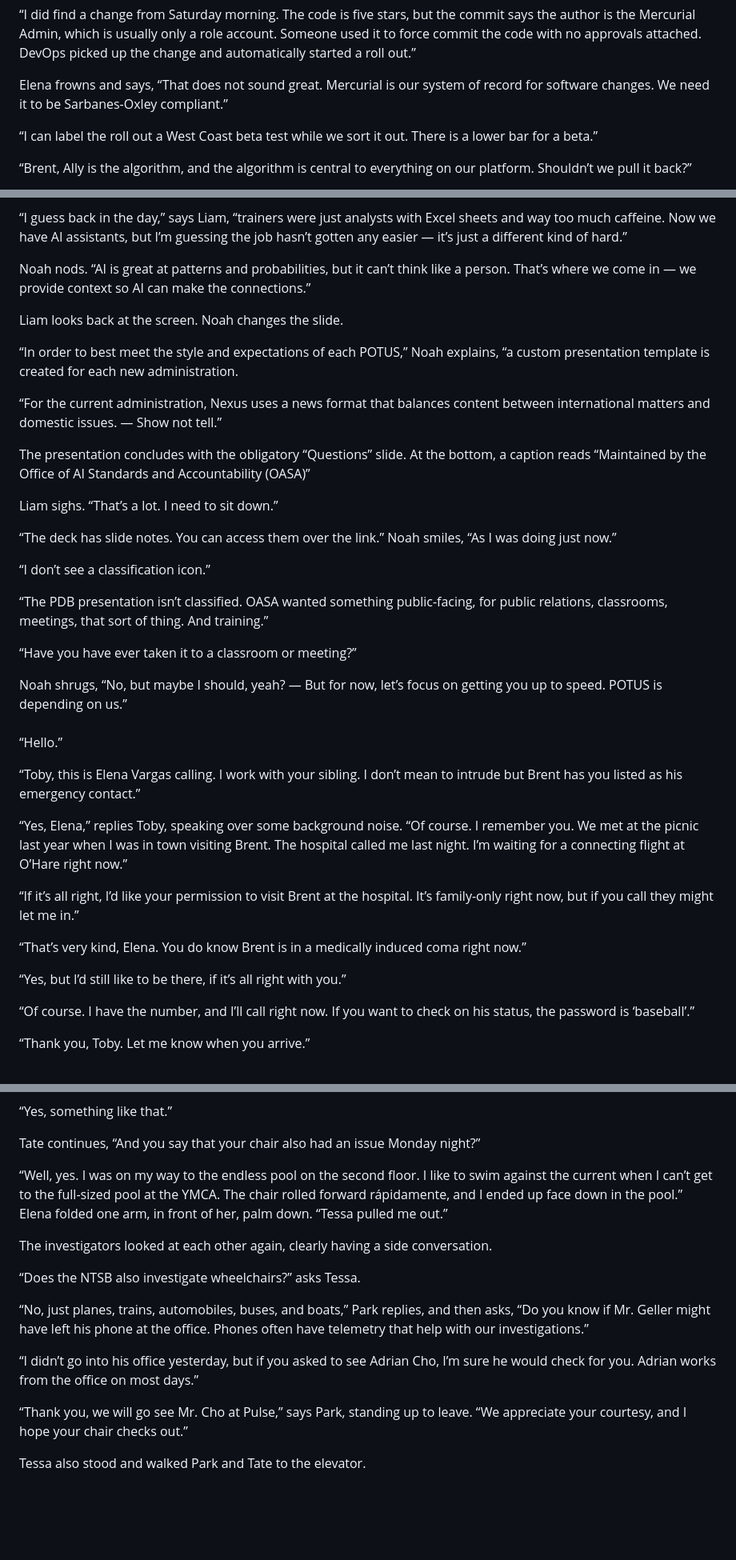
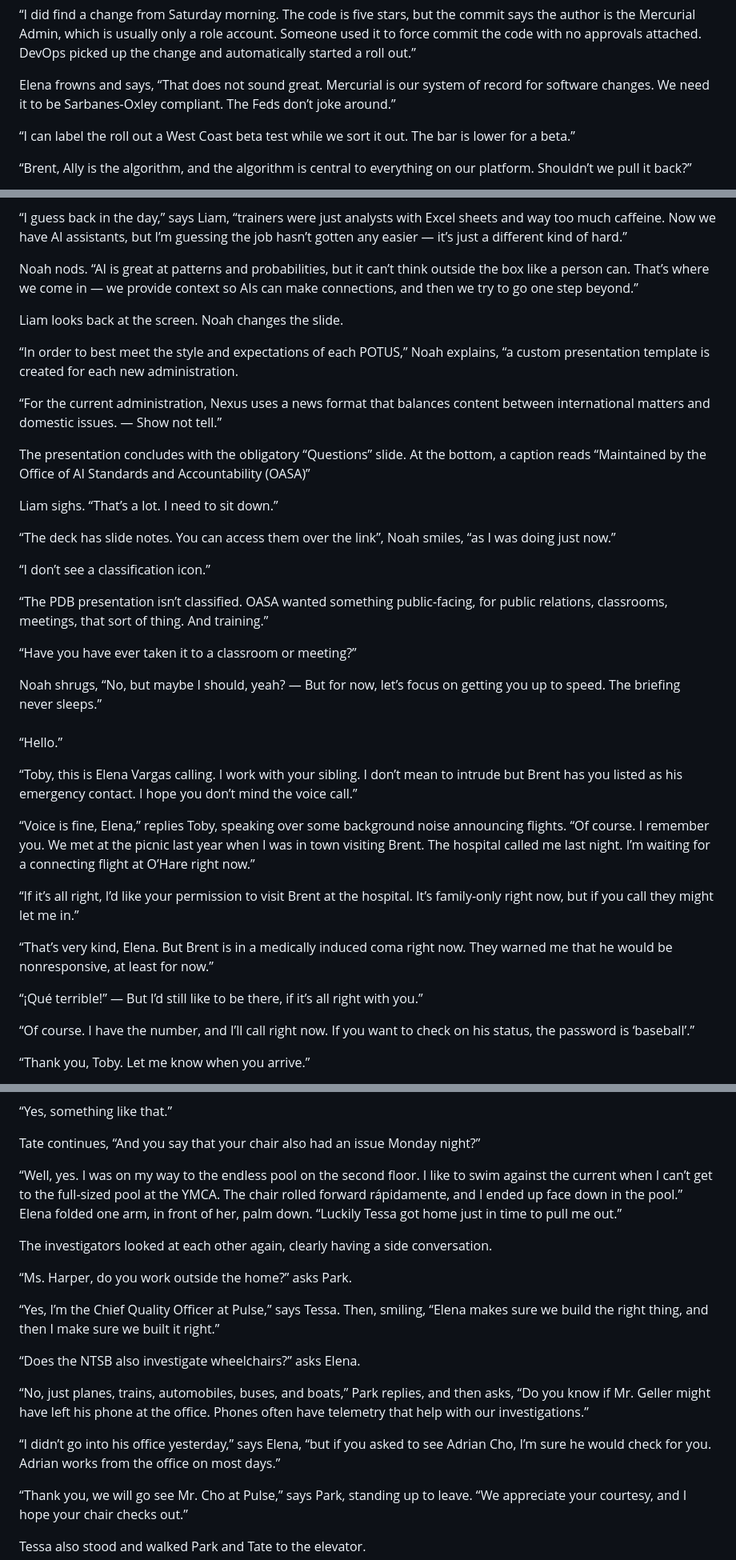
Before and after one commit to TedHusted/awake, a Markdown page: awake.md/awake.md, 3 parts joined by grey strips. Shown: that part at 80% size. Rendered like a GitHub page; blank space fills up the shorter version.

```diff
--- a/awake.md
+++ b/awake.md/awake.md
@@ -93,9 +106,9 @@ An hour later, Elena receives a Zoom invite for twenty minutes into the future.
 
 “I did find a change from Saturday morning. The code is five stars, but the commit says the author is the Mercurial Admin, which is usually only a role account. Someone used it to force commit the code with no approvals attached. DevOps picked up the change and automatically started a roll out.”
 
-Elena frowns and says, “That does not sound great. Mercurial is our system of record for software changes. We need it to be Sarbanes-Oxley compliant.”
-
-“I can label the roll out a West Coast beta test while we sort it out. There is a lower bar for a beta.”
+Elena frowns and says, “That does not sound great. Mercurial is our system of record for software changes. We need it to be Sarbanes-Oxley compliant. The Feds don’t joke around.”
+
+“I can label the roll out a West Coast beta test while we sort it out. The bar is lower for a beta.”
 
 “Brent, Ally is the algorithm, and the algorithm is central to everything on our platform. Shouldn’t we pull it back?”
 
@@ -360,7 +387,7 @@ Noah smiles. “Yeah, you’re not wrong. Each department has its own AI assista
 
 “I guess back in the day,” says Liam, “trainers were just analysts with Excel sheets and way too much caffeine. Now we have AI assistants, but I’m guessing the job hasn’t gotten any easier — it’s just a different kind of hard.”
 
-Noah nods. “AI is great at patterns and probabilities, but it can’t think like a person. That’s where we come in — we provide context so AI can make the connections.”
+Noah nods. “AI is great at patterns and probabilities, but it can’t think outside the box like a person can. That’s where we come in — we provide context so AIs can make connections, and then we try to go one step beyond.”
 
 Liam looks back at the screen. Noah changes the slide.
 
@@ -372,7 +399,7 @@ The presentation concludes with the obligatory “Questions” slide. At the bot
 
 Liam sighs. “That’s a lot. I need to sit down.”
 
-“The deck has slide notes. You can access them over the link.” Noah smiles, “As I was doing just now.”
+“The deck has slide notes. You can access them over the link”, Noah smiles, “as I was doing just now.”
 
 “I don’t see a classification icon.”
 
@@ -380,21 +407,21 @@ Liam sighs. “That’s a lot. I need to sit down.”
 
 “Have you have ever taken it to a classroom or meeting?”
 
-Noah shrugs, “No, but maybe I should, yeah? —  But for now, let’s focus on getting you up to speed. POTUS is depending on us.”
+Noah shrugs, “No, but maybe I should, yeah? —  But for now, let’s focus on getting you up to speed. The briefing never sleeps.”
 
 ###
 
 “Hello.”
 
-“Toby, this is Elena Vargas calling. I work with your sibling. I don’t mean to intrude but Brent has you listed as his emergency contact.”
-
-“Yes, Elena,” replies Toby, speaking over some background noise. “Of course. I remember you. We met at the picnic last year when I was in town visiting Brent. The hospital called me last night. I’m waiting for a connecting flight at O’Hare right now.”
+“Toby, this is Elena Vargas calling. I work with your sibling. I don’t mean to intrude but Brent has you listed as his emergency contact. I hope you don’t mind the voice call.”
+
+“Voice is fine, Elena,” replies Toby, speaking over some background noise announcing flights. “Of course. I remember you. We met at the picnic last year when I was in town visiting Brent. The hospital called me last night. I’m waiting for a connecting flight at O’Hare right now.”
 
 “If it’s all right, I’d like your permission to visit Brent at the hospital. It’s family-only right now, but if you call they might let me in.”
 
-“That’s very kind, Elena. You do know Brent is in a medically induced coma right now.”
-
-“Yes, but I’d still like to be there, if it’s all right with you.”
+“That’s very kind, Elena. But Brent is in a medically induced coma right now. They warned me that he would be nonresponsive, at least for now.”
+
+“¡Qué terrible!” — But I’d still like to be there, if it’s all right with you.”
 
 “Of course. I have the number, and I’ll call right now. If you want to check on his status, the password is ‘baseball’.”
 
@@ -699,15 +726,19 @@ Agent Tate leans forward, clasping his hands. “We haven’t found any indicati
 
 Tate continues, “And you say that your chair also had an issue Monday night?”
 
-“Well, yes. I was on my way to the endless pool on the second floor. I like to swim against the current when I can’t get to the full-sized pool at the YMCA. The chair rolled forward rápidamente, and I ended up face down in the pool.” Elena folded one arm, in front of her, palm down. “Tessa pulled me out.”
+“Well, yes. I was on my way to the endless pool on the second floor. I like to swim against the current when I can’t get to the full-sized pool at the YMCA. The chair rolled forward rápidamente, and I ended up face down in the pool.” Elena folded one arm, in front of her, palm down. “Luckily Tessa got home just in time to pull me out.”
 
 The investigators looked at each other again, clearly having a side conversation.
 
-“Does the NTSB also investigate wheelchairs?” asks Tessa.
+“Ms. Harper, do you work outside the home?” asks Park.
+
+“Yes,  I’m the Chief Quality Officer at Pulse,” says Tessa. Then, smiling, “Elena makes sure we build the right thing, and then I make sure we built it right.”
+
+“Does the NTSB also investigate wheelchairs?” asks Elena.
 
 “No, just planes, trains, automobiles, buses, and boats,” Park replies, and then asks, “Do you know if Mr. Geller might have left his phone at the office. Phones often have telemetry that help with our investigations.”
 
-“I didn’t go into his office yesterday, but if you asked to see Adrian Cho, I’m sure he would check for you. Adrian works from the office on most days.”
+“I didn’t go into his office yesterday,” says Elena, “but if you asked to see Adrian Cho, I’m sure he would check for you. Adrian works from the office on most days.”
 
 “Thank you, we will go see Mr. Cho at Pulse,” says Park, standing up to leave. “We appreciate your courtesy, and I hope your chair checks out.”
 
```
Also changed, not shown: other parts of awake.md/awake.md (+144 -117 lines), awake.md/WAKE.png (added), 2 other files.
